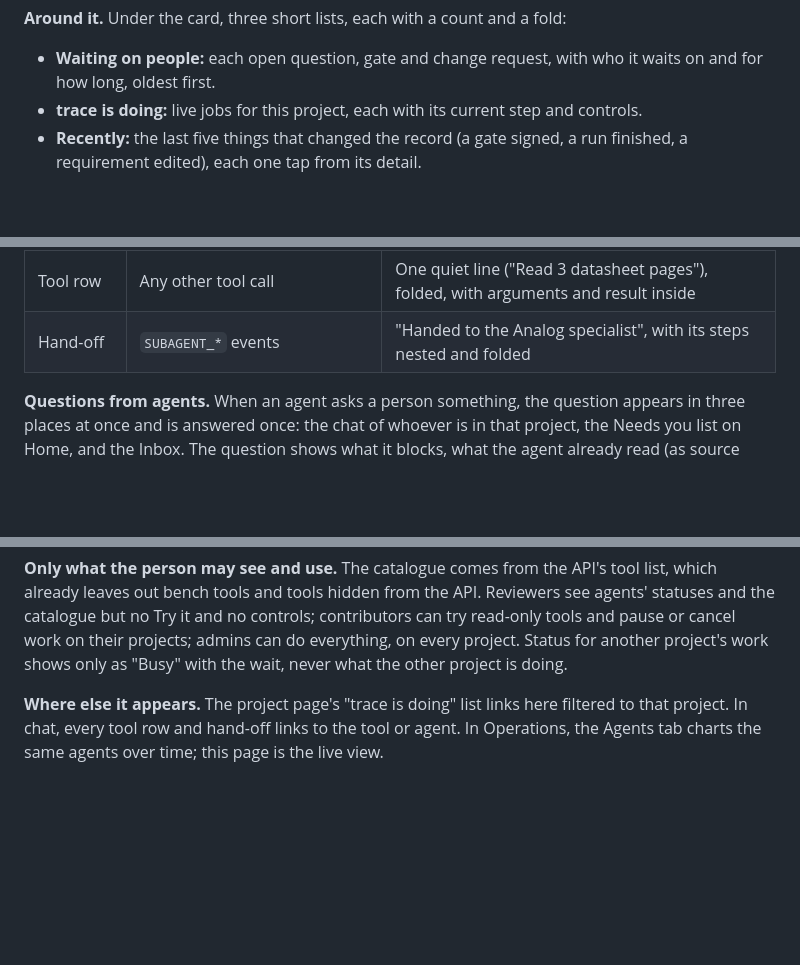
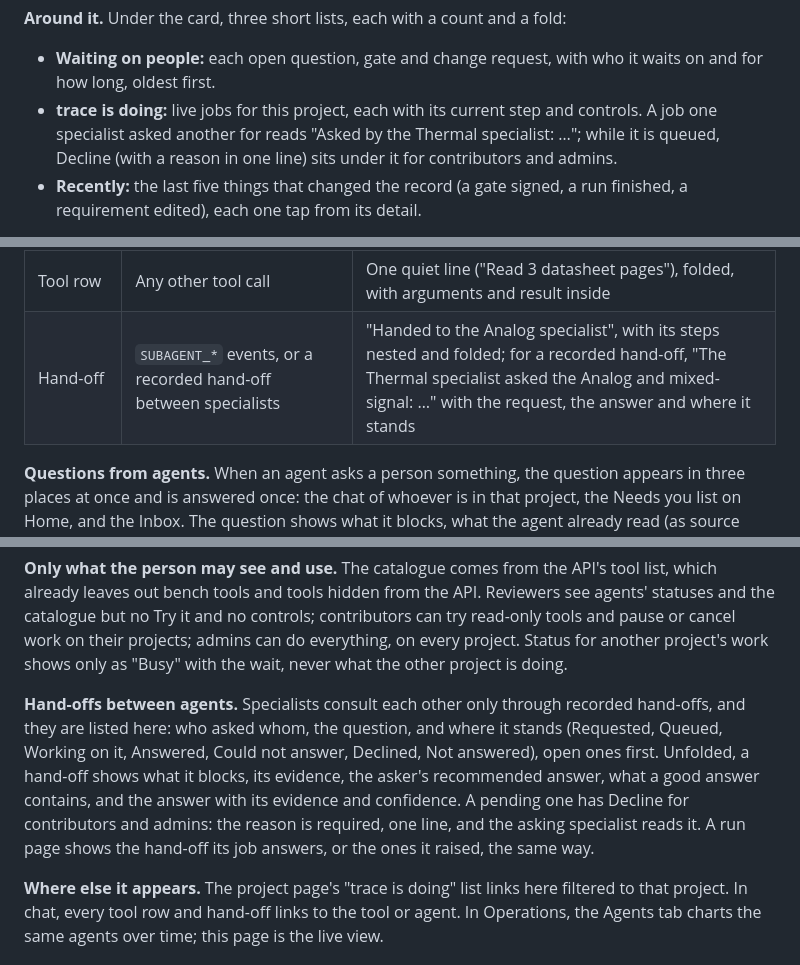
Before and after one commit to mteichtahl/trace, a Markdown page: docs/ui-design.md, 3 parts joined by grey strips. Rendered like a GitHub page; blank space fills up the shorter version.

```diff
--- a/docs/ui-design.md
+++ b/docs/ui-design.md
@@ -250,7 +250,7 @@ A reviewer sees the same card in reading form ("The schematic gate is waiting fo
 **Around it.** Under the card, three short lists, each with a count and a fold:
 
 - **Waiting on people:** each open question, gate and change request, with who it waits on and for how long, oldest first.
-- **trace is doing:** live jobs for this project, each with its current step and controls.
+- **trace is doing:** live jobs for this project, each with its current step and controls. A job one specialist asked another for reads "Asked by the Thermal specialist: …"; while it is queued, Decline (with a reason in one line) sits under it for contributors and admins.
 - **Recently:** the last five things that changed the record (a gate signed, a run finished, a requirement edited), each one tap from its detail.
 
 **The firmware track** shows as a thin second line under the stage rail when the template has one, with its own small status per stage ("Pin plan agreed", "Builds clean, 82% of flash"). It has no diamonds because it adds criteria to the hardware gates rather than having its own.
@@ -355,7 +355,7 @@ There is one chat, Ask trace, and it appears in three places: docked beside any
 | Part card | `useRenderTool` on parts tools | Part, stock for the build quantity, price, lifecycle, datasheet link, alternatives |
 | File card | Any tool that writes or reads a file | The file's inline viewer (see File viewers) |
 | Tool row | Any other tool call | One quiet line ("Read 3 datasheet pages"), folded, with arguments and result inside |
-| Hand-off | `SUBAGENT_*` events | "Handed to the Analog specialist", with its steps nested and folded |
+| Hand-off | `SUBAGENT_*` events, or a recorded hand-off between specialists | "Handed to the Analog specialist", with its steps nested and folded; for a recorded hand-off, "The Thermal specialist asked the Analog and mixed-signal: …" with the request, the answer and where it stands |
 
 **Questions from agents.** When an agent asks a person something, the question appears in three places at once and is answered once: the chat of whoever is in that project, the Needs you list on Home, and the Inbox. The question shows what it blocks, what the agent already read (as source chips), and its options with the recommended one first. Answering anywhere answers everywhere, and the agent continues.
 
@@ -579,6 +579,8 @@ Opening an agent shows its recent runs, the questions it is waiting on, the tool
 - a **Try it** button for read-only tools, which runs it on the person's project from a short form built from the tool's own input description and shows the result in its viewer.
 
 **Only what the person may see and use.** The catalogue comes from the API's tool list, which already leaves out bench tools and tools hidden from the API. Reviewers see agents' statuses and the catalogue but no Try it and no controls; contributors can try read-only tools and pause or cancel work on their projects; admins can do everything, on every project. Status for another project's work shows only as "Busy" with the wait, never what the other project is doing.
+
+**Hand-offs between agents.** Specialists consult each other only through recorded hand-offs, and they are listed here: who asked whom, the question, and where it stands (Requested, Queued, Working on it, Answered, Could not answer, Declined, Not answered), open ones first. Unfolded, a hand-off shows what it blocks, its evidence, the asker's recommended answer, what a good answer contains, and the answer with its evidence and confidence. A pending one has Decline for contributors and admins: the reason is required, one line, and the asking specialist reads it. A run page shows the hand-off its job answers, or the ones it raised, the same way.
 
 **Where else it appears.** The project page's "trace is doing" list links here filtered to that project. In chat, every tool row and hand-off links to the tool or agent. In Operations, the Agents tab charts the same agents over time; this page is the live view.
 
```
Also changed, not shown: docs/web-build.md (+11 -2 lines), 1 other file.
